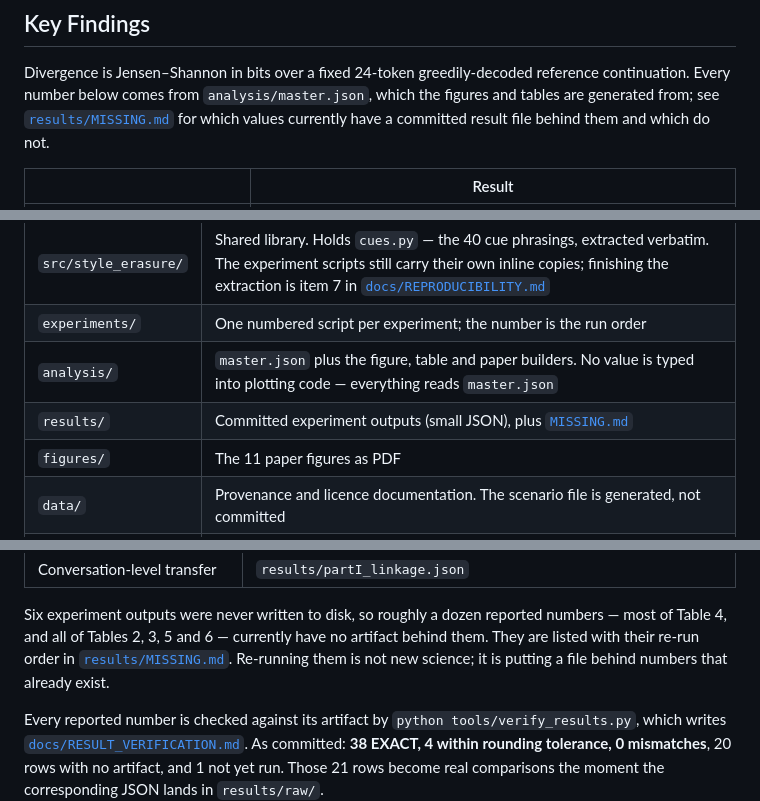
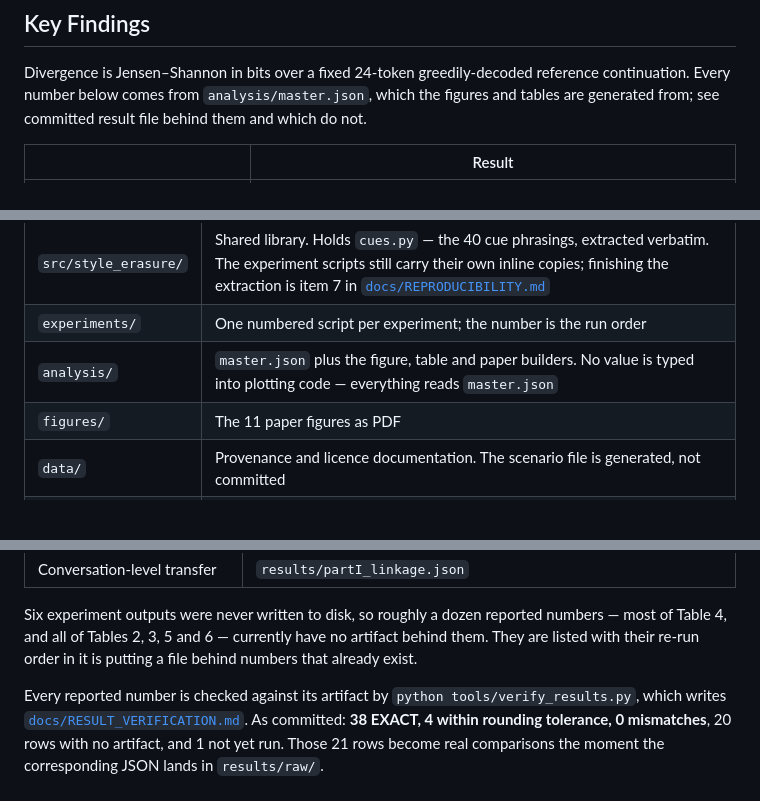
Before and after one commit to SamhitaK10/style-without-erasure, a Markdown page: README.md, 3 parts joined by grey strips. Rendered like a GitHub page; blank space fills up the shorter version.

```diff
--- a/README.md
+++ b/README.md
@@ -70,7 +70,6 @@ detected, not as proof that the representation is unchanged.
 Divergence is Jensen–Shannon in bits over a fixed 24-token greedily-decoded
 reference continuation. Every number below comes from `analysis/master.json`,
 which the figures and tables are generated from; see
-[`results/MISSING.md`](results/MISSING.md) for which values currently have a
 committed result file behind them and which do not.
 
 | | Result |
@@ -151,7 +150,6 @@ is stored.
 | `src/style_erasure/` | Shared library. Holds `cues.py` — the 40 cue phrasings, extracted verbatim. The experiment scripts still carry their own inline copies; finishing the extraction is item 7 in [`docs/REPRODUCIBILITY.md`](docs/REPRODUCIBILITY.md) |
 | `experiments/` | One numbered script per experiment; the number is the run order |
 | `analysis/` | `master.json` plus the figure, table and paper builders. No value is typed into plotting code — everything reads `master.json` |
-| `results/` | Committed experiment outputs (small JSON), plus [`MISSING.md`](results/MISSING.md) |
 | `figures/` | The 11 paper figures as PDF |
 | `data/` | Provenance and licence documentation. The scenario file is generated, not committed |
 | `tools/` | `fetch_scenarios.py` (pinned scenario extraction), `verify_results.py` (checks every reported number against its artifact), `publish_adapter.py` (validate and publish the LoRA adapter), `check_results.py` (which outputs exist) |
@@ -381,7 +379,6 @@ Which results have a committed artifact behind them, and which do not:
 Six experiment outputs were never written to disk, so roughly a dozen reported
 numbers — most of Table 4, and all of Tables 2, 3, 5 and 6 — currently have no
 artifact behind them. They are listed with their re-run order in
-[`results/MISSING.md`](results/MISSING.md). Re-running them is not new science;
 it is putting a file behind numbers that already exist.
 
 Every reported number is checked against its artifact by
```
Also changed, not shown: results/MISSING.md (deleted, +0 -125 lines).
